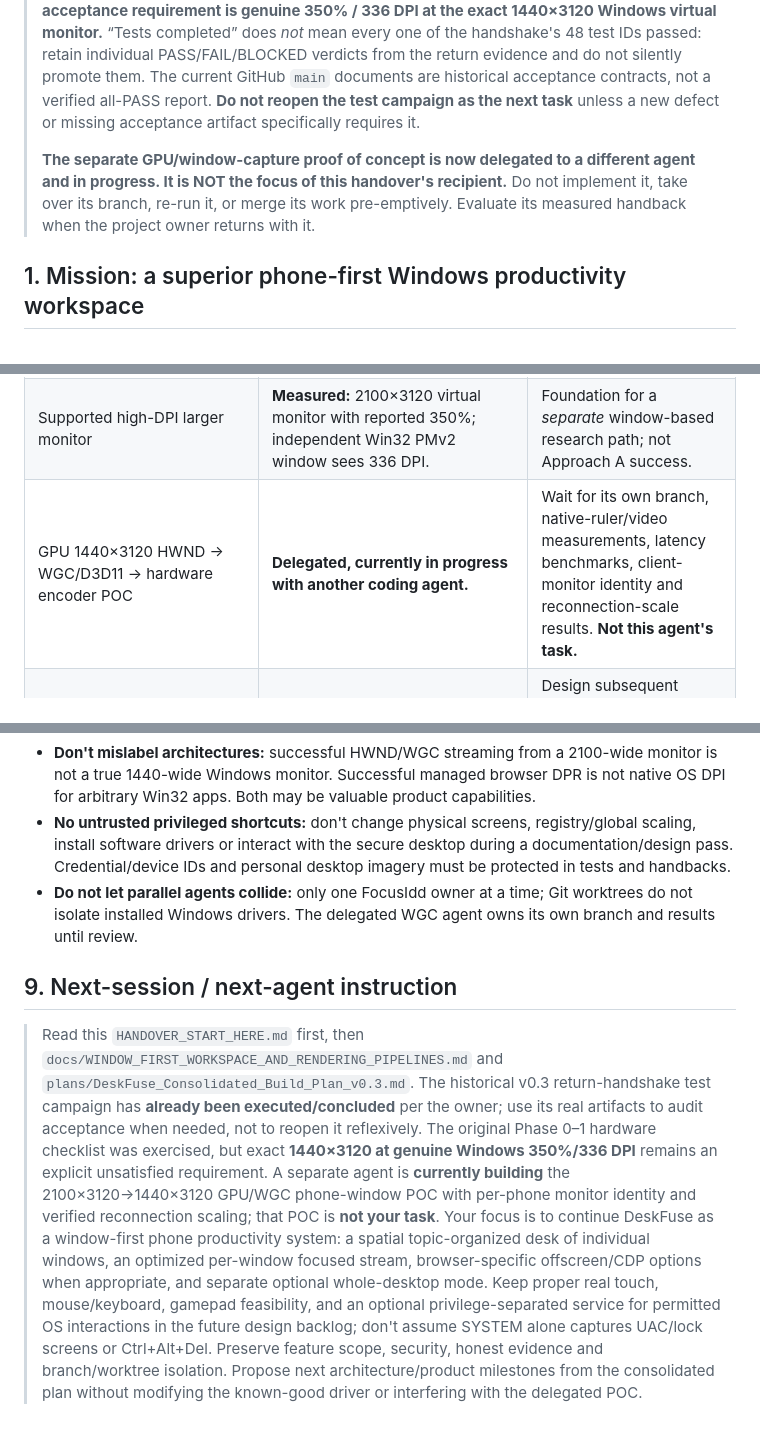
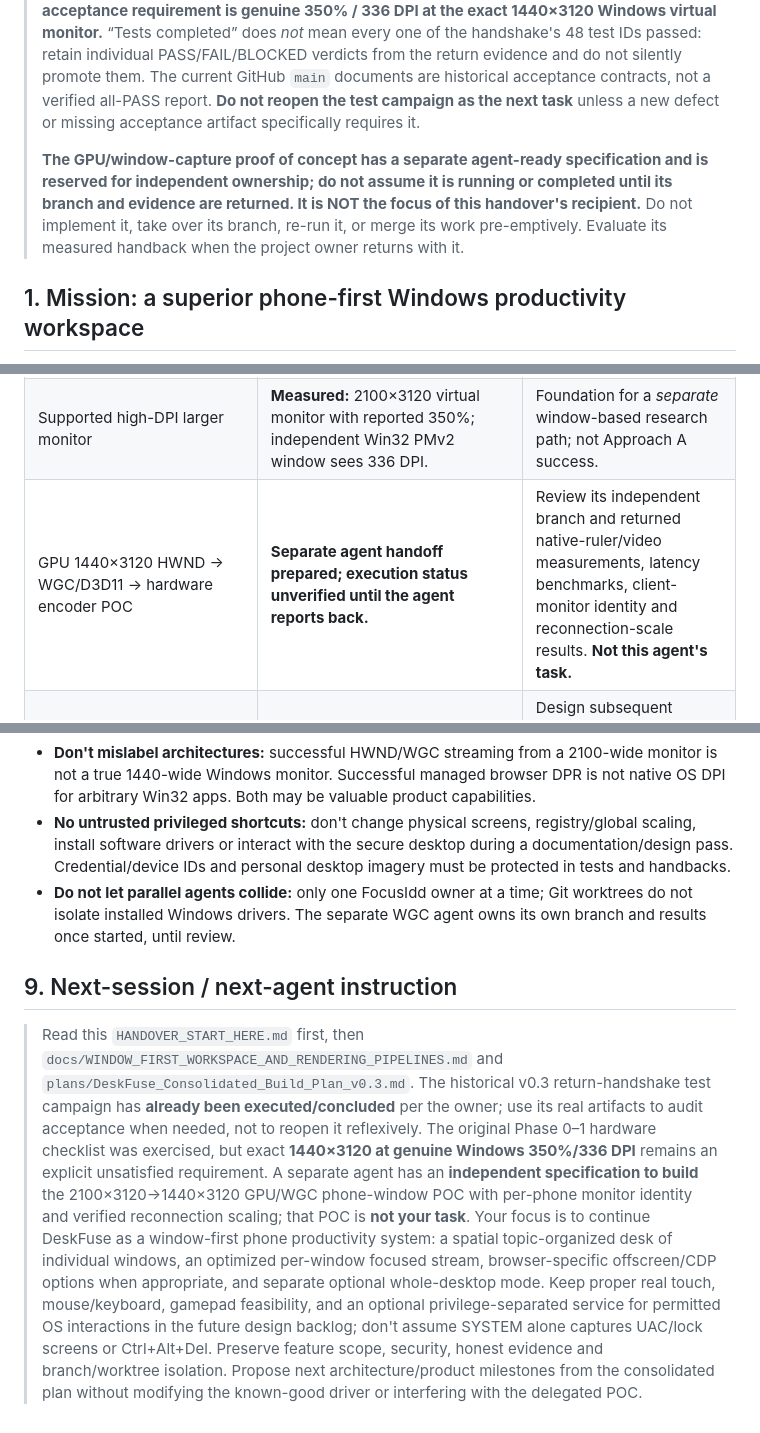
Before and after one commit to braindamp/deskfuse, a Markdown page: HANDOVER_START_HERE.md, 3 parts joined by grey strips. GitHub-like rendering.

```diff
--- a/HANDOVER_START_HERE.md
+++ b/HANDOVER_START_HERE.md
@@ -7,7 +7,7 @@
 
 > **Read this first — current status override.** The earlier Windows/Android integration **test campaign associated with the v0.3 return handshake is concluded**, per the project owner's update. The Phase 0–1 seven-item hardware checklist was also exercised: driver, monitor creation, physical monitor preservation, native frame capture, DPI readback, ruler and teardown were tested; the explicit 350% attempt has also been made. **The substantive unresolved acceptance requirement is genuine 350% / 336 DPI at the exact 1440×3120 Windows virtual monitor.** “Tests completed” does *not* mean every one of the handshake's 48 test IDs passed: retain individual PASS/FAIL/BLOCKED verdicts from the return evidence and do not silently promote them. The current GitHub `main` documents are historical acceptance contracts, not a verified all-PASS report. **Do not reopen the test campaign as the next task** unless a new defect or missing acceptance artifact specifically requires it.
 >
-> **The separate GPU/window-capture proof of concept is now delegated to a different agent and in progress. It is NOT the focus of this handover's recipient.** Do not implement it, take over its branch, re-run it, or merge its work pre-emptively. Evaluate its measured handback when the project owner returns with it.
+> **The GPU/window-capture proof of concept has a separate agent-ready specification and is reserved for independent ownership; do not assume it is running or completed until its branch and evidence are returned. It is NOT the focus of this handover's recipient.** Do not implement it, take over its branch, re-run it, or merge its work pre-emptively. Evaluate its measured handback when the project owner returns with it.
 
 ## 1. Mission: a superior phone-first Windows productivity workspace
 
@@ -23,7 +23,7 @@ DeskFuse (previously Desklink) aims to be a best-in-class **Windows ↔ Android
 | v0.3 48-test Windows↔Android return handshake | **Test execution concluded, per owner.** The detailed return matrix/acceptance verdicts are not present in this handover, so no 48/48 PASS or full end-to-end certification claim. | Consult the actual returned test evidence if needed for a merge or release decision; don't rerun the campaign by default. |
 | Exact-monitor native DPI / Approach A | **Unresolved technical blocker.** 1440×3120 supports/actually delivers only 225% effective DPI in the independent native witness after attempted unsupported 350%. | Retain explicit open requirement; research only when there is a discriminating, reversible experiment. |
 | Supported high-DPI larger monitor | **Measured:** 2100×3120 virtual monitor with reported 350%; independent Win32 PMv2 window sees 336 DPI. | Foundation for a *separate* window-based research path; not Approach A success. |
-| GPU 1440×3120 HWND → WGC/D3D11 → hardware encoder POC | **Delegated, currently in progress with another coding agent.** | Wait for its own branch, native-ruler/video measurements, latency benchmarks, client-monitor identity and reconnection-scale results. **Not this agent's task.** |
+| GPU 1440×3120 HWND → WGC/D3D11 → hardware encoder POC | **Separate agent handoff prepared; execution status unverified until the agent reports back.** | Review its independent branch and returned native-ruler/video measurements, latency benchmarks, client-monitor identity and reconnection-scale results. **Not this agent's task.** |
 | Window-first workspace and browser-specialized pipelines | **Product architecture direction documented**, not implemented/validated. | Design subsequent product interfaces, priorities and user journeys, without interfering with the delegated POC. |
 | Touch/keyboard/gamepad and privileged operation architecture | **Future design hints**, not shipped requirements already tested. | Assess APIs, feasibility, security boundaries and product-stage sequencing as described below. |
 
@@ -117,8 +142,8 @@ The ordered P0–P5 tasks in the consolidated plan still define the implementati
 - **Don't erase 350% failure:** `DisplayConfigGetDeviceInfo(-3)` holding `350%` above a 225% cap is insufficient. Use independent native HWND DPI and captured pixel ruler as the native-rendering witness.
 - **Don't mislabel architectures:** successful HWND/WGC streaming from a 2100-wide monitor is not a true 1440-wide Windows monitor. Successful managed browser DPR is not native OS DPI for arbitrary Win32 apps. Both may be valuable product capabilities.
 - **No untrusted privileged shortcuts:** don't change physical screens, registry/global scaling, install software drivers or interact with the secure desktop during a documentation/design pass. Credential/device IDs and personal desktop imagery must be protected in tests and handbacks.
-- **Do not let parallel agents collide:** only one FocusIdd owner at a time; Git worktrees do not isolate installed Windows drivers. The delegated WGC agent owns its own branch and results until review.
+- **Do not let parallel agents collide:** only one FocusIdd owner at a time; Git worktrees do not isolate installed Windows drivers. The separate WGC agent owns its own branch and results once started, until review.
 
 ## 9. Next-session / next-agent instruction
 
-> Read this `HANDOVER_START_HERE.md` first, then `docs/WINDOW_FIRST_WORKSPACE_AND_RENDERING_PIPELINES.md` and `plans/DeskFuse_Consolidated_Build_Plan_v0.3.md`. The historical v0.3 return-handshake test campaign has **already been executed/concluded** per the owner; use its real artifacts to audit acceptance when needed, not to reopen it reflexively. The original Phase 0–1 hardware checklist was exercised, but exact **1440×3120 at genuine Windows 350%/336 DPI** remains an explicit unsatisfied requirement. A separate agent is **currently building** the 2100×3120→1440×3120 GPU/WGC phone-window POC with per-phone monitor identity and verified reconnection scaling; that POC is **not your task**. Your focus is to continue DeskFuse as a window-first phone productivity system: a spatial topic-organized desk of individual windows, an optimized per-window focused stream, browser-specific offscreen/CDP options when appropriate, and separate optional whole-desktop mode. Keep proper real touch, mouse/keyboard, gamepad feasibility, and an optional privilege-separated service for permitted OS interactions in the future design backlog; don't assume SYSTEM alone captures UAC/lock screens or Ctrl+Alt+Del. Preserve feature scope, security, honest evidence and branch/worktree isolation. Propose next architecture/product milestones from the consolidated plan without modifying the known-good driver or interfering with the delegated POC.
+> Read this `HANDOVER_START_HERE.md` first, then `docs/WINDOW_FIRST_WORKSPACE_AND_RENDERING_PIPELINES.md` and `plans/DeskFuse_Consolidated_Build_Plan_v0.3.md`. The historical v0.3 return-handshake test campaign has **already been executed/concluded** per the owner; use its real artifacts to audit acceptance when needed, not to reopen it reflexively. The original Phase 0–1 hardware checklist was exercised, but exact **1440×3120 at genuine Windows 350%/336 DPI** remains an explicit unsatisfied requirement. A separate agent has an **independent specification to build** the 2100×3120→1440×3120 GPU/WGC phone-window POC with per-phone monitor identity and verified reconnection scaling; that POC is **not your task**. Your focus is to continue DeskFuse as a window-first phone productivity system: a spatial topic-organized desk of individual windows, an optimized per-window focused stream, browser-specific offscreen/CDP options when appropriate, and separate optional whole-desktop mode. Keep proper real touch, mouse/keyboard, gamepad feasibility, and an optional privilege-separated service for permitted OS interactions in the future design backlog; don't assume SYSTEM alone captures UAC/lock screens or Ctrl+Alt+Del. Preserve feature scope, security, honest evidence and branch/worktree isolation. Propose next architecture/product milestones from the consolidated plan without modifying the known-good driver or interfering with the delegated POC.
```
Also changed, not shown: other parts of HANDOVER_START_HERE.md (+26 -1 lines).
